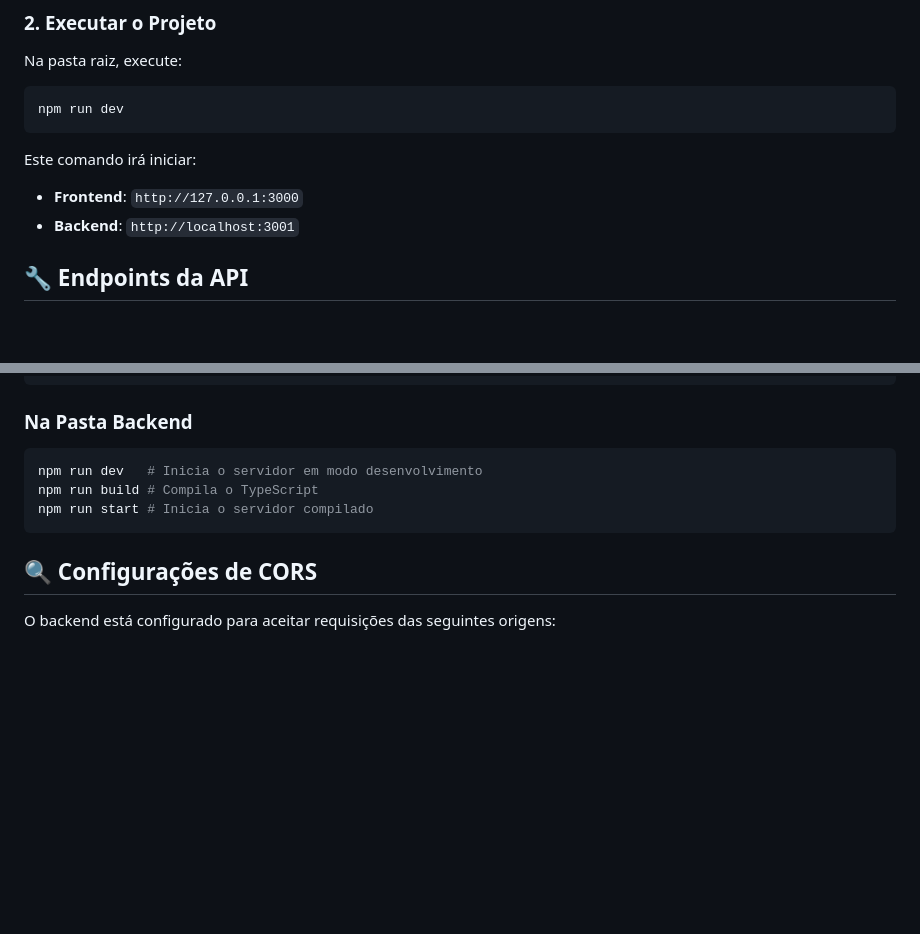
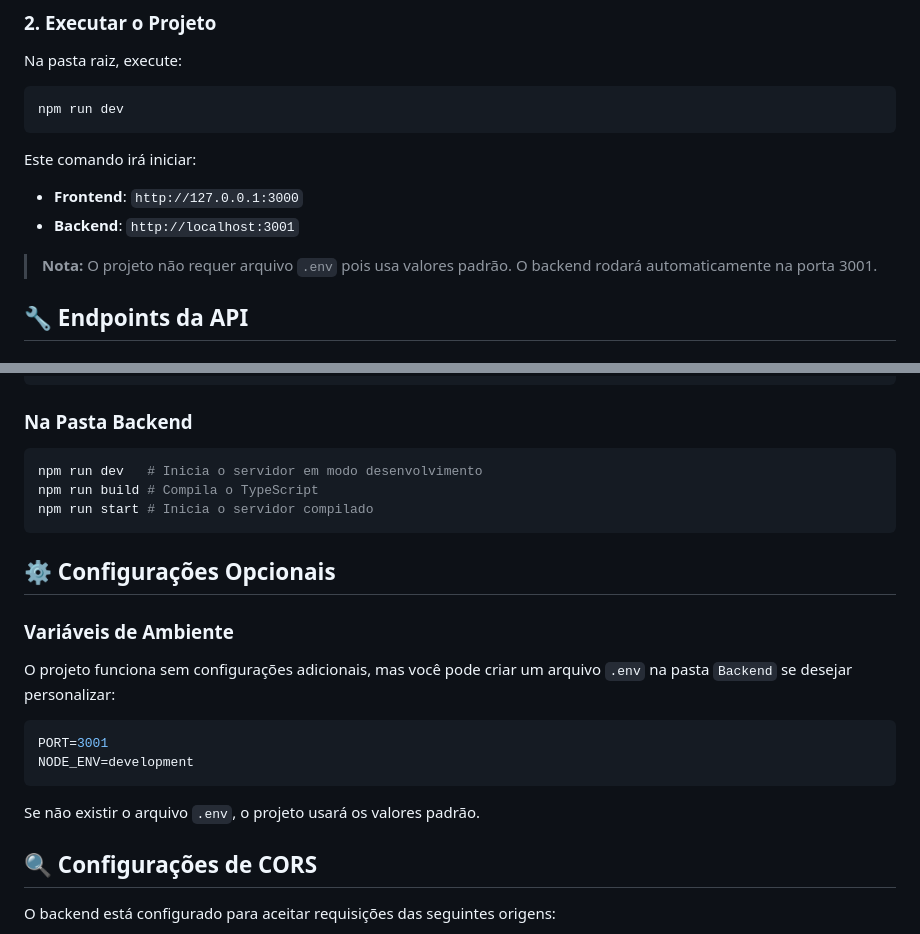
Before and after one commit to WilliamLunelli/Login-and-register, a Markdown page: README.md, 2 parts joined by grey strips. Drawn GitHub-style; blank space fills up the shorter version.

Commit message:
Fix: updating readme

````diff
--- a/README.md
+++ b/README.md
@@ -58,6 +58,8 @@ Este comando irá iniciar:
 
 - **Frontend**: `http://127.0.0.1:3000`
 - **Backend**: `http://localhost:3001`
+
+> **Nota:** O projeto não requer arquivo `.env` pois usa valores padrão. O backend rodará automaticamente na porta 3001.
 
 ## 🔧 Endpoints da API
 
@@ -185,6 +187,19 @@ npm run build # Compila o TypeScript
 npm run start # Inicia o servidor compilado
 ```
 
+## ⚙️ Configurações Opcionais
+
+### Variáveis de Ambiente
+
+O projeto funciona sem configurações adicionais, mas você pode criar um arquivo `.env` na pasta `Backend` se desejar personalizar:
+
+```env
+PORT=3001
+NODE_ENV=development
+```
+
+Se não existir o arquivo `.env`, o projeto usará os valores padrão.
+
 ## 🔍 Configurações de CORS
 
 O backend está configurado para aceitar requisições das seguintes origens:
````
